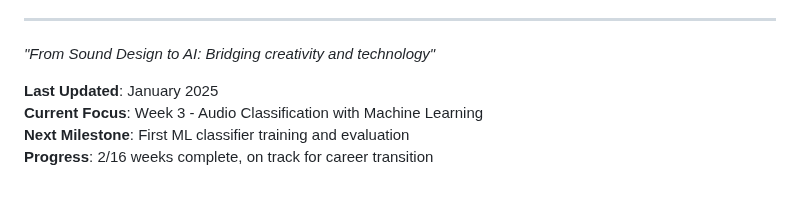
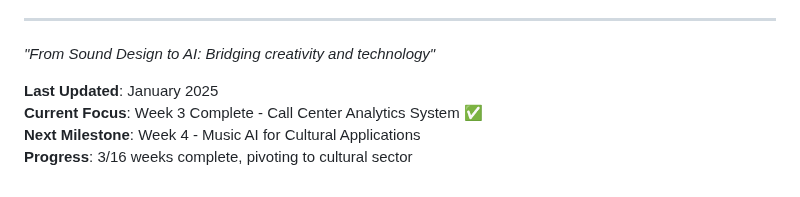
Before and after one commit to ninuxi/audio-ai-projects, a Markdown page: README.md, the part around one of its changes. Rendered like a GitHub page.

```diff
--- a/README.md
+++ b/README.md
@@ -284,6 +298,6 @@ This project is licensed under the MIT License - see the [LICENSE](LICENSE) file
 *"From Sound Design to AI: Bridging creativity and technology"*
 
 **Last Updated**: January 2025
-**Current Focus**: Week 3 - Audio Classification with Machine Learning
-**Next Milestone**: First ML classifier training and evaluation
-**Progress**: 2/16 weeks complete, on track for career transition
+**Current Focus**: Week 3 Complete - Call Center Analytics System ✅
+**Next Milestone**: Week 4 - Music AI for Cultural Applications
+**Progress**: 3/16 weeks complete, pivoting to cultural sector
```
Also changed, not shown: other parts of README.md (+30 -16 lines).
